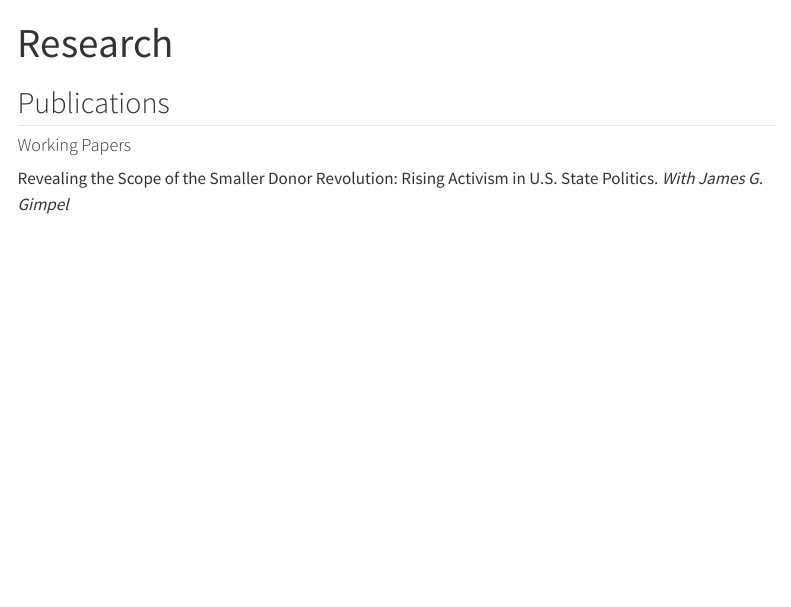
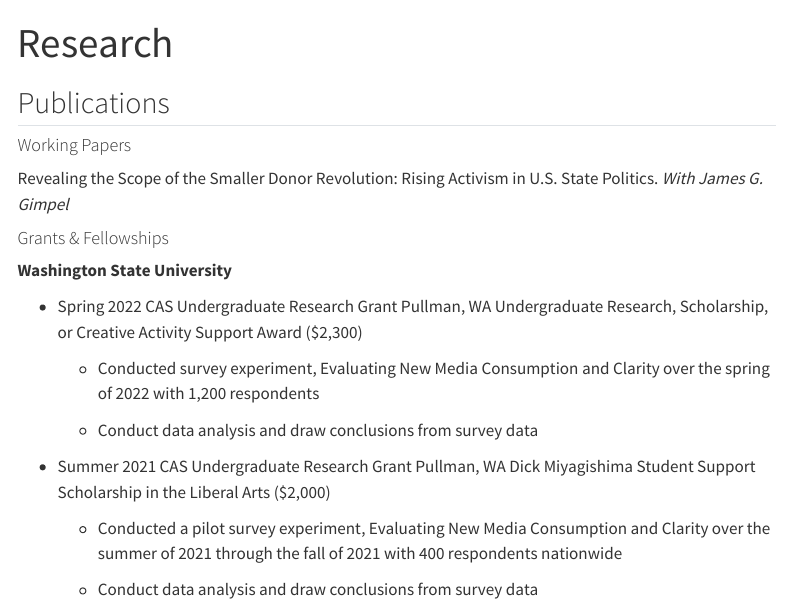
Before and after one commit to igibson1/Isabelle-Gibson, a Quarto document (about.qmd): the page in a window 1100 px wide, from its top. Rendered offline with R 4.5, knitr and Pandoc in place of Quarto, with nearby package versions; menus at the side of the page are left out.

Commit message:
updating again

```diff
--- a/about.qmd
+++ b/about.qmd
@@ -8,3 +8,21 @@
 
 Revealing the Scope of the Smaller Donor Revolution: Rising Activism in U.S.
 State Politics. *With James G. Gimpel*
+
+#### Grants & Fellowships
+
+**Washington State University**
+
+-   Spring 2022 CAS Undergraduate Research Grant Pullman, WA Undergraduate Research, Scholarship, or Creative Activity Support Award (\$2,300)
+
+    -   Conducted survey experiment, Evaluating New Media Consumption and Clarity over the
+        spring of 2022 with 1,200 respondents
+
+    -   Conduct data analysis and draw conclusions from survey data
+
+-   Summer 2021 CAS Undergraduate Research Grant Pullman, WA Dick Miyagishima Student Support Scholarship in the Liberal Arts (\$2,000)
+
+    -   Conducted a pilot survey experiment, Evaluating New Media Consumption and Clarity
+        over the summer of 2021 through the fall of 2021 with 400 respondents nationwide
+
+    -   Conduct data analysis and draw conclusions from survey data
```
Also changed, not shown: docs/search.json, 1 other file.
